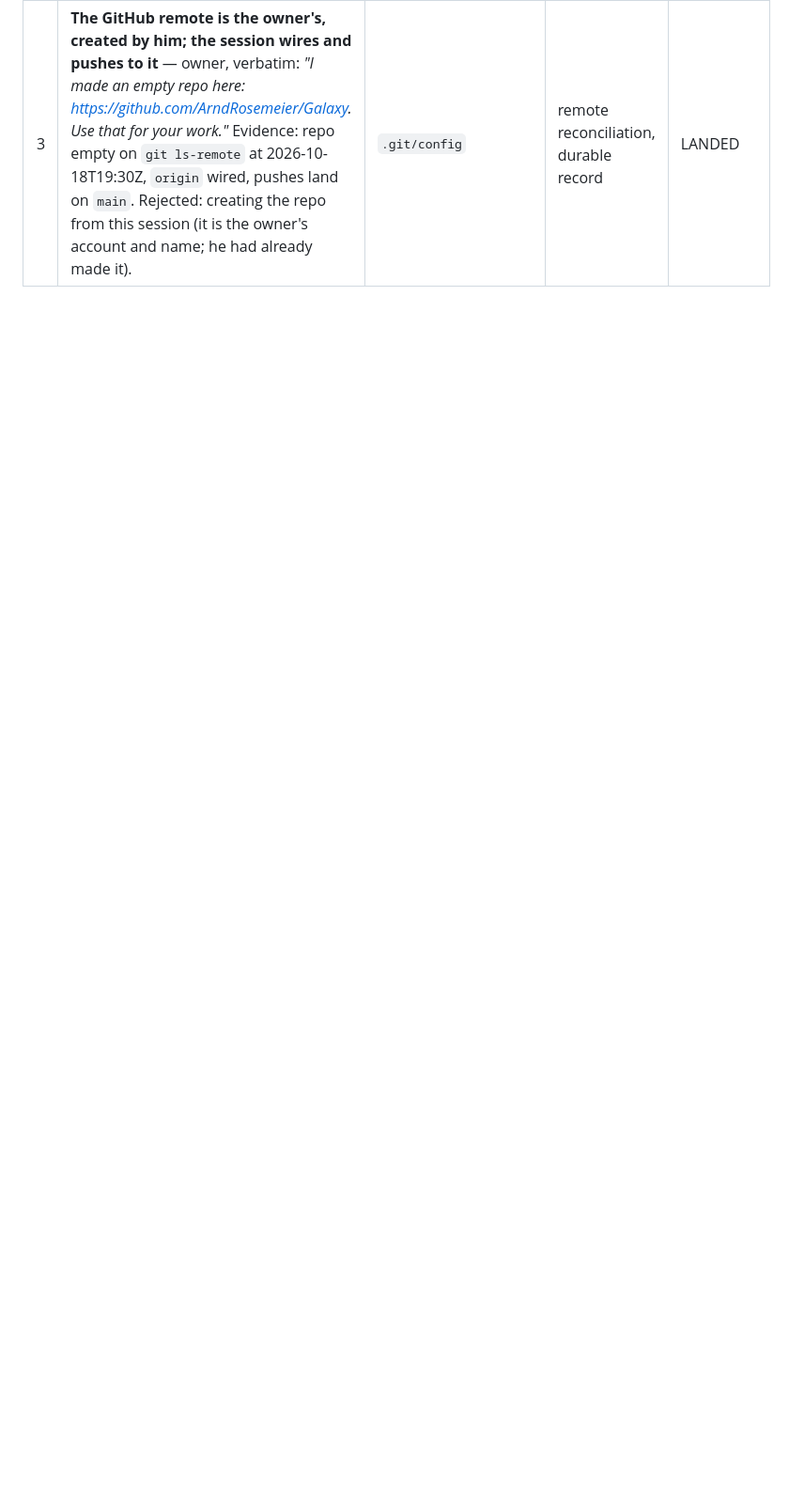
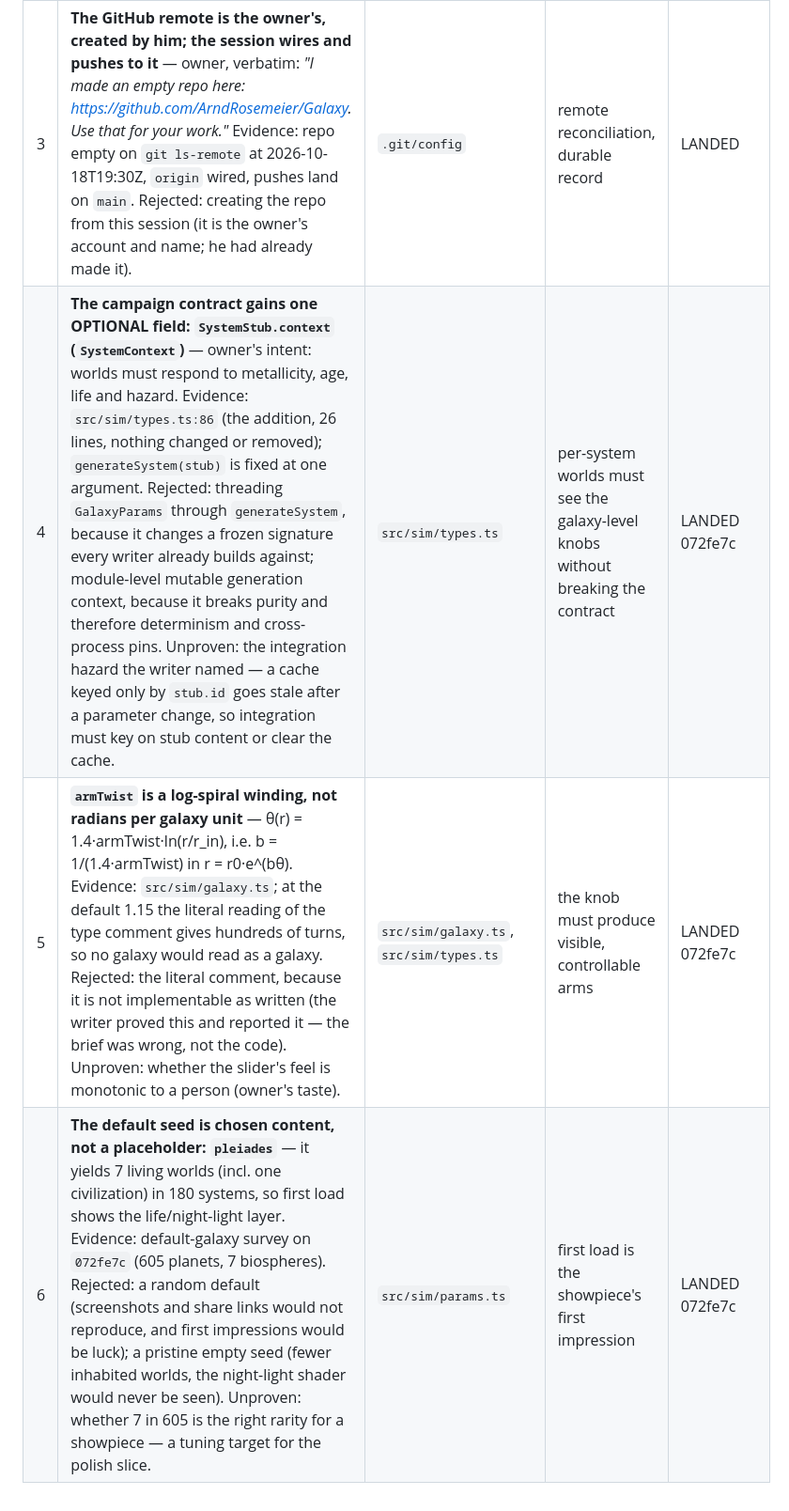
Before and after one commit to ArndRosemeier/Galaxy, a Markdown page: docs/DECISION-LEDGER.md, the part around the change. Shown at 94% size. Drawn GitHub-style; blank space fills up the shorter version.

```diff
--- a/docs/DECISION-LEDGER.md
+++ b/docs/DECISION-LEDGER.md
@@ -35,6 +35,9 @@ landing.
 | 1 | **Galaxy adopts the shared process on day 1, before any code exists** — owner, verbatim: *"please be my chief of staff"*. Evidence: `~/projects/Galaxy` was an empty, non-git directory at 2026-10-18T19:21Z (`ls -la`); the Toolbox scaffold is the upstream. Rejected: bootstrapping after the first feature, because every dispatch presupposes a record, a gate and a brief, and a session can die before that feature exists. Unproven: the stack and the first slice — the owner has not stated them. | `AGENTS.md`, `docs/BOARD.md`, `docs/BRIEF.md`, `scripts/gate.sh`, `scripts/board.sh` | a session death must be survivable from day 1 | LANDED 8b5c254 |
 | 2 | **A procedural galaxy creator in the browser, TypeScript, three.js, generated from a seed** — owner, verbatim: *"This is meant to be a galaxy creator in TS. Complete with planets, moons, asteroids and everything else you can imagine … This of course needs to be procedural with parameters given and usefull defaults selected. … The user should be able to zoom in on any place and get a nice view and details. … The end result needs to look pleasing, needs to be very easy to understand and intuitive to work with, with all the bells and whistles you can give it."* Decision: Vite + three.js + Vitest; generation is pure and seeded (`src/sim`), rendering is three.js over the frozen contract (`src/sim/types.ts`), surfaces are shader recipes (`SurfaceSpec`) rather than generated textures. Rejected: raw WebGL2 (control, but weeks of plumbing before the first good frame — the showpiece is the scene, not the renderer); Canvas 2D (cannot hold a lit, textured planet at this quality); per-planet texture generation (memory ceiling and upload cost grow with the galaxy; shaders cost uniforms). Unproven: real-GPU frame rate — this host only has software GL; taste is the owner's. | `src/`, `docs/ARCHITECTURE.md` | the owner's showpiece: depth of generation, quality of frame, ease of use | LANDED pending integration |
 | 3 | **The GitHub remote is the owner's, created by him; the session wires and pushes to it** — owner, verbatim: *"I made an empty repo here: https://github.com/ArndRosemeier/Galaxy. Use that for your work."* Evidence: repo empty on `git ls-remote` at 2026-10-18T19:30Z, `origin` wired, pushes land on `main`. Rejected: creating the repo from this session (it is the owner's account and name; he had already made it). | `.git/config` | remote reconciliation, durable record | LANDED |
+| 4 | **The campaign contract gains one OPTIONAL field: `SystemStub.context` (`SystemContext`)** — owner's intent: worlds must respond to metallicity, age, life and hazard. Evidence: `src/sim/types.ts:86` (the addition, 26 lines, nothing changed or removed); `generateSystem(stub)` is fixed at one argument. Rejected: threading `GalaxyParams` through `generateSystem`, because it changes a frozen signature every writer already builds against; module-level mutable generation context, because it breaks purity and therefore determinism and cross-process pins. Unproven: the integration hazard the writer named — a cache keyed only by `stub.id` goes stale after a parameter change, so integration must key on stub content or clear the cache. | `src/sim/types.ts` | per-system worlds must see the galaxy-level knobs without breaking the contract | LANDED 072fe7c |
+| 5 | **`armTwist` is a log-spiral winding, not radians per galaxy unit** — θ(r) = 1.4·armTwist·ln(r/r_in), i.e. b = 1/(1.4·armTwist) in r = r0·e^(bθ). Evidence: `src/sim/galaxy.ts`; at the default 1.15 the literal reading of the type comment gives hundreds of turns, so no galaxy would read as a galaxy. Rejected: the literal comment, because it is not implementable as written (the writer proved this and reported it — the brief was wrong, not the code). Unproven: whether the slider's feel is monotonic to a person (owner's taste). | `src/sim/galaxy.ts`, `src/sim/types.ts` | the knob must produce visible, controllable arms | LANDED 072fe7c |
+| 6 | **The default seed is chosen content, not a placeholder: `pleiades`** — it yields 7 living worlds (incl. one civilization) in 180 systems, so first load shows the life/night-light layer. Evidence: default-galaxy survey on `072fe7c` (605 planets, 7 biospheres). Rejected: a random default (screenshots and share links would not reproduce, and first impressions would be luck); a pristine empty seed (fewer inhabited worlds, the night-light shader would never be seen). Unproven: whether 7 in 605 is the right rarity for a showpiece — a tuning target for the polish slice. | `src/sim/params.ts` | first load is the showpiece's first impression | LANDED 072fe7c |
 
 <!--
 Copy the row above for each new decision. Keep it to one row's worth of prose: the
```
Also changed, not shown: docs/BOARD.md (+10 -3 lines).
